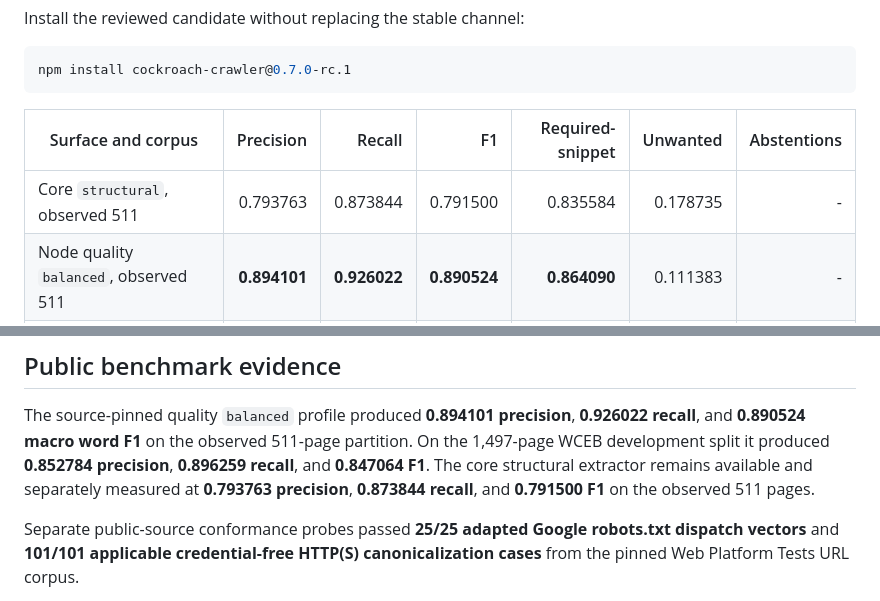
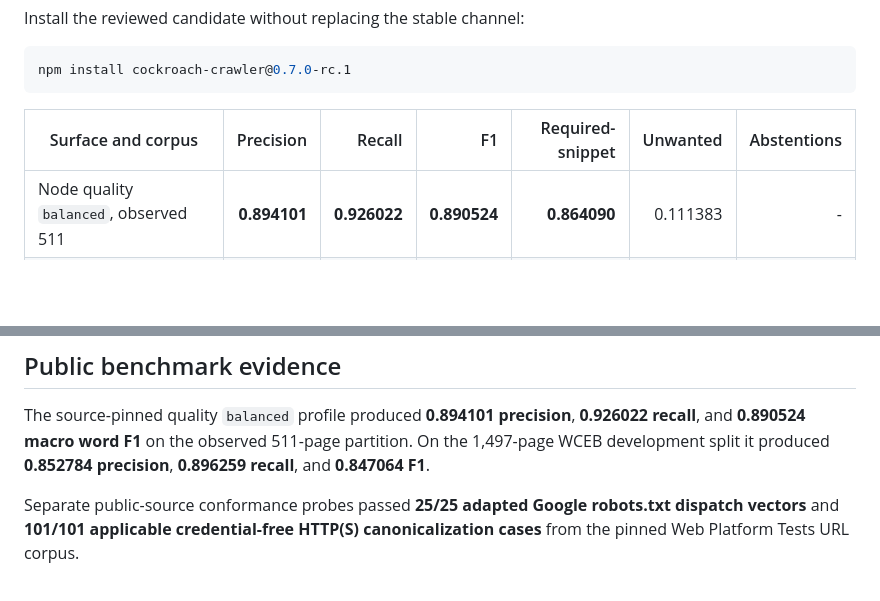
Before and after one commit to AjnasNB/cockroach-crawler, a Markdown page: README.md, 2 parts joined by grey strips. Rendered like a GitHub page; blank space fills up the shorter version.

Commit message:
docs: remove obsolete core benchmark from readme

```diff
--- a/README.md
+++ b/README.md
@@ -29,7 +29,6 @@ npm install cockroach-crawler@0.7.0-rc.1
 
 | Surface and corpus | Precision | Recall | F1 | Required-snippet | Unwanted | Abstentions |
 | --- | ---: | ---: | ---: | ---: | ---: | ---: |
-| Core `structural`, observed 511 | 0.793763 | 0.873844 | 0.791500 | 0.835584 | 0.178735 | - |
 | Node quality `balanced`, observed 511 | **0.894101** | **0.926022** | **0.890524** | **0.864090** | 0.111383 | - |
 | Node quality `balanced`, WCEB development 1,497 | 0.852784 | 0.896259 | 0.847064 | 0.755867 | **0.096181** | - |
 | Node quality `balanced` + fail-closed, observed 511 | 0.847901 | 0.875080 | 0.844935 | 0.812035 | 0.104207 | 43 |
@@ -215,9 +214,7 @@ Version `0.7.0-rc.1` is the reviewed prerelease represented by commit
 The source-pinned quality `balanced` profile produced **0.894101 precision**,
 **0.926022 recall**, and **0.890524 macro word F1** on the observed 511-page
 partition. On the 1,497-page WCEB development split it produced **0.852784
-precision**, **0.896259 recall**, and **0.847064 F1**. The core structural
-extractor remains available and separately measured at **0.793763
-precision**, **0.873844 recall**, and **0.791500 F1** on the observed 511 pages.
+precision**, **0.896259 recall**, and **0.847064 F1**.
 
 Separate public-source conformance probes passed **25/25 adapted Google
 robots.txt dispatch vectors** and **101/101 applicable credential-free HTTP(S)
```
